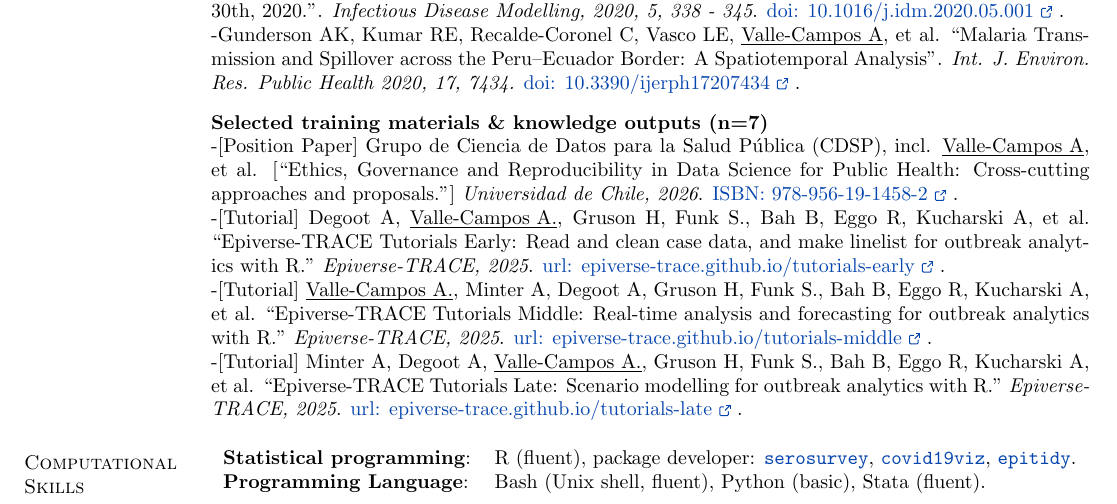
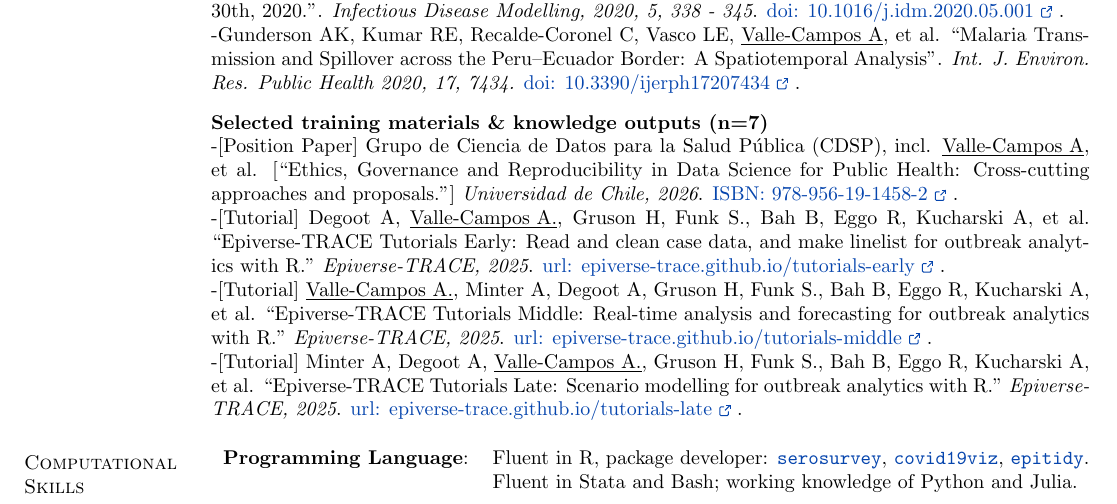
Before and after one commit to avallecam/resume, a LaTeX CV (current/resume_VALLE.tex): part of page 1 of 2, cut so that both start at the same text. Compiled offline with pdfLaTeX.

Commit message:
edit programming languages

```diff
--- a/current/resume_VALLE.tex
+++ b/current/resume_VALLE.tex
@@ -397,7 +397,7 @@ Outbreak analytics, Infectious disease dynamics, Reproducible research, and High
 
 \section{\sc Computational Skills}
 \begin{tabular}{ l l}
-	{\bf Statistical programming}: & R (fluent), package developer: %work-in-progress
+	{\bf Programming Language}: & Fluent in R, package developer: %work-in-progress
 	\href{https://avallecam.github.io/serosurvey/}{\texttt{serosurvey}},
 	\href{https://avallecam.github.io/covid19viz/}{\texttt{covid19viz}},
 	\href{https://github.com/avallecam/epitidy/}{\texttt{epitidy}}.
@@ -405,7 +405,7 @@ Outbreak analytics, Infectious disease dynamics, Reproducible research, and High
 	%\href{https://github.com/horaciochacon/ENDES.PE}{\texttt{ENDES.PE}}
 	%\href{https://github.com/avallecam/covid19viz}{\texttt{covid19viz}}).\\ % ADD YOUR ELIXIR PACKAGE + REPRODUCIBLE WORKFLOWS
 	%{\bf Bioinformatics}: & Arlequin, MrBayes, Artemis, VMD, PyMol, ImageJ, Ape.\\
-	{\bf Programming Language}: & Bash (Unix shell, fluent), Python (basic), Stata (fluent).\\ %Perl %SQLite %Unix shell SQL (basic)
+	& Fluent in Stata and Bash; working knowledge of Python and Julia.\\ %Perl %SQLite %Unix shell SQL (basic)
 	%Applications: Numerical integration and Population dynamics simulations.\\
 	%{\bf OS, Text editor, \& more}: & GNU/Linux (Ubuntu). \LaTeX, R Markdown. SublimeText. Git.\\ %%, Windows, OSX
 	%{\bf Document preparation}: & \LaTeX, R Markdown.\\ %SublimeText.%
```
Also changed, not shown: cv-andree_vallecampos.pdf.
